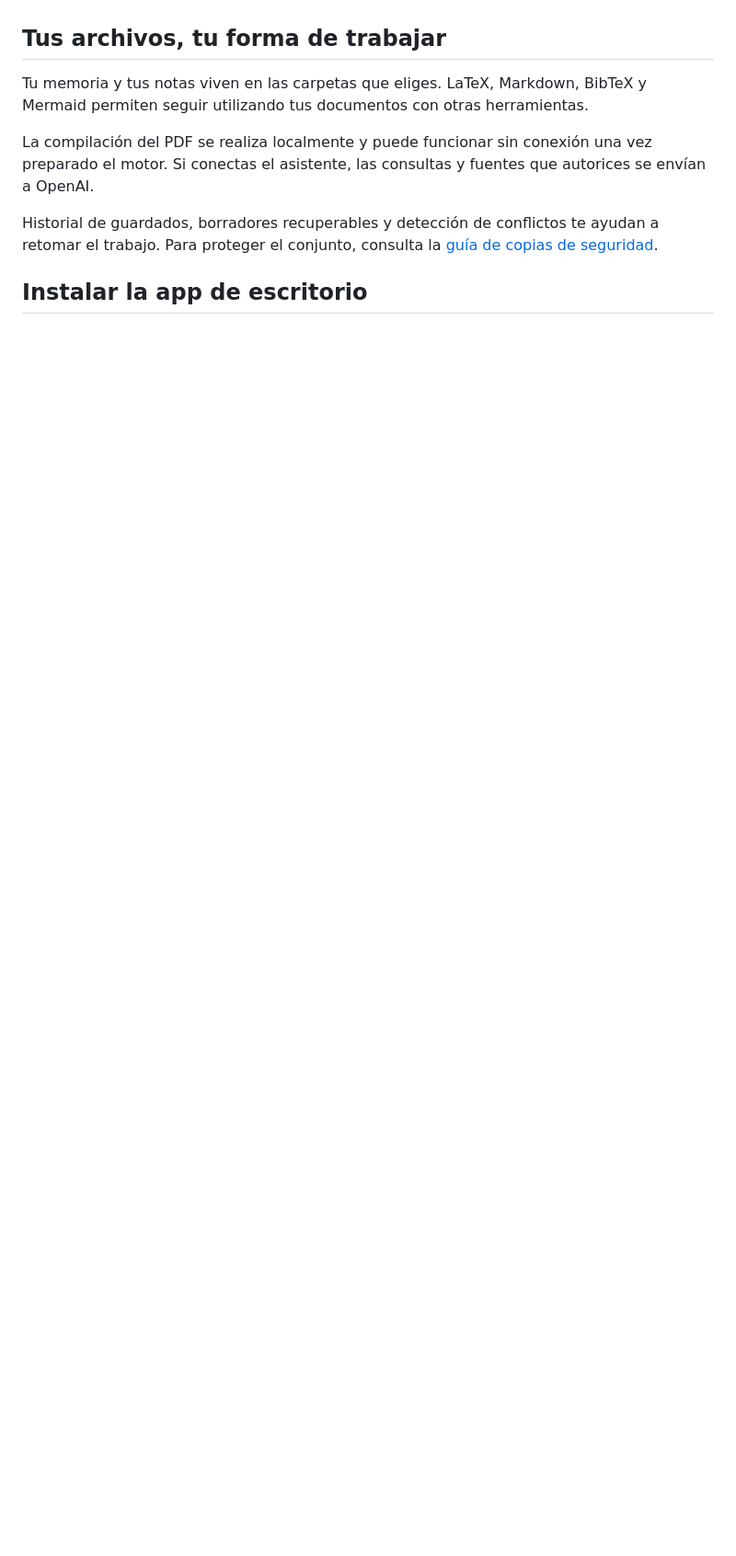
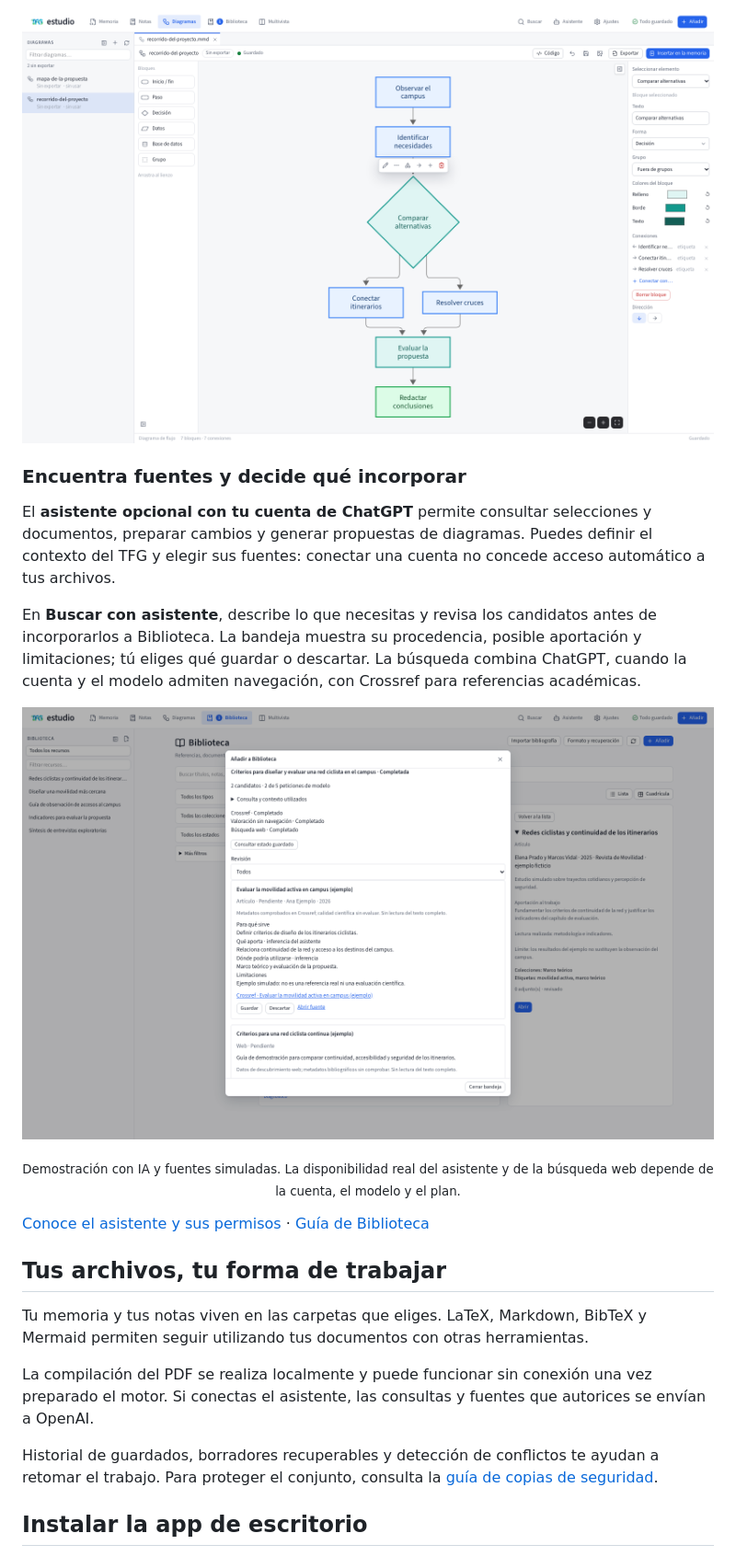
Before and after one commit to JavierLoro/estudio-tfg, a Markdown page: README.md, the part around one of its changes. Shown at 92% size. Rendered like a GitHub page; pictures changed too: docs/imagenes/busqueda-asistida.png (added), docs/imagenes/diagramas.png (added); blank space fills up the shorter version.

Commit message:
Presenta el README con el logo y capturas de un proyecto simulado

```diff
--- a/README.md
+++ b/README.md
@@ -25,3 +57,16 @@ El modo Visual facilita la redacción básica; fórmulas, macros y estructuras a
+[![Editor de diagramas con el recorrido del proyecto de demostración](docs/imagenes/diagramas.png)](docs/imagenes/diagramas.png)
+
+### Encuentra fuentes y decide qué incorporar
+
+El **asistente opcional con tu cuenta de ChatGPT** permite consultar selecciones y documentos, preparar cambios y generar propuestas de diagramas. Puedes definir el contexto del TFG y elegir sus fuentes: conectar una cuenta no concede acceso automático a tus archivos.
+
+En **Buscar con asistente**, describe lo que necesitas y revisa los candidatos antes de incorporarlos a Biblioteca. La bandeja muestra su procedencia, posible aportación y limitaciones; tú eliges qué guardar o descartar. La búsqueda combina ChatGPT, cuando la cuenta y el modelo admiten navegación, con Crossref para referencias académicas.
+
+[![Bandeja de búsqueda con candidatos simulados, aportaciones, limitaciones y acciones para guardar o descartar](docs/imagenes/busqueda-asistida.png)](docs/imagenes/busqueda-asistida.png)
+
+<p align="center"><sub>Demostración con IA y fuentes simuladas. La disponibilidad real del asistente y de la búsqueda web depende de la cuenta, el modelo y el plan.</sub></p>
+
+[Conoce el asistente y sus permisos](docs/ASISTENTE.md) · [Guía de Biblioteca](docs/BIBLIOTECA.md)
 
 ## Tus archivos, tu forma de trabajar
 
```
Also changed, not shown: other parts of README.md (+50 -16 lines), docs/imagenes/README.md (added, +17 -0 lines), docs/imagenes/biblioteca.png (added), docs/imagenes/memoria-visual.png (added), docs/imagenes/multivista-notas.png (added).
